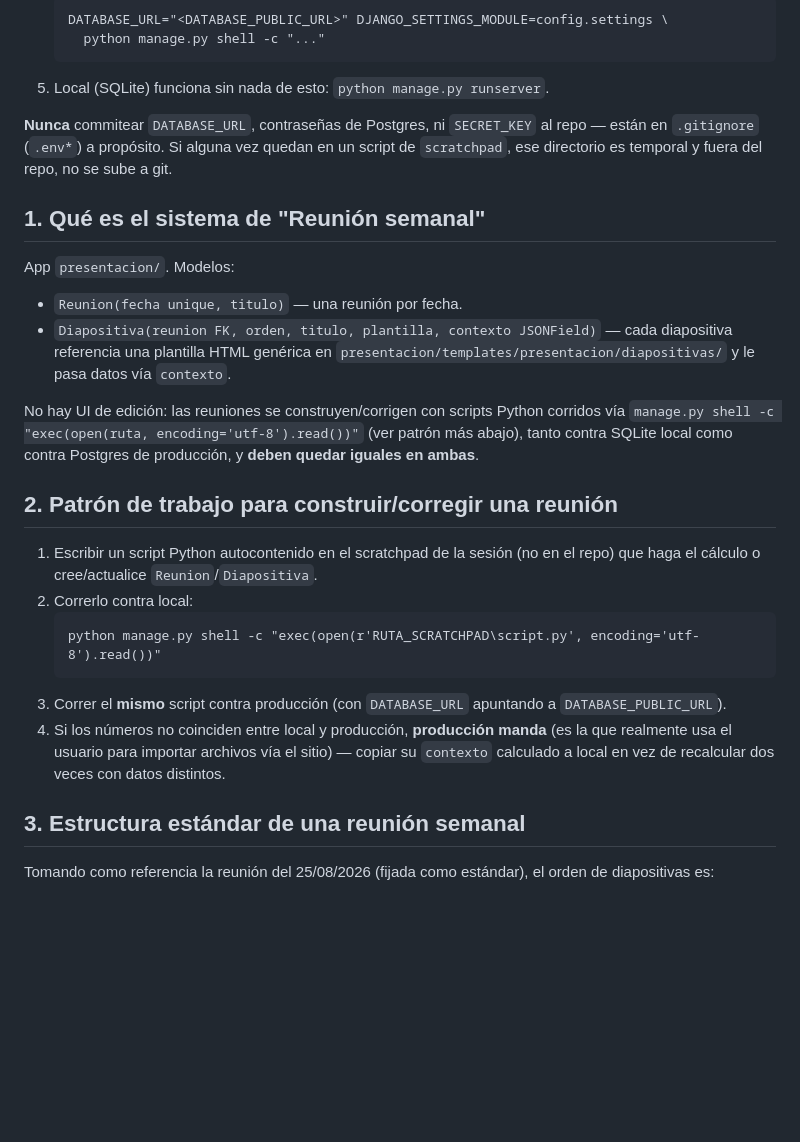
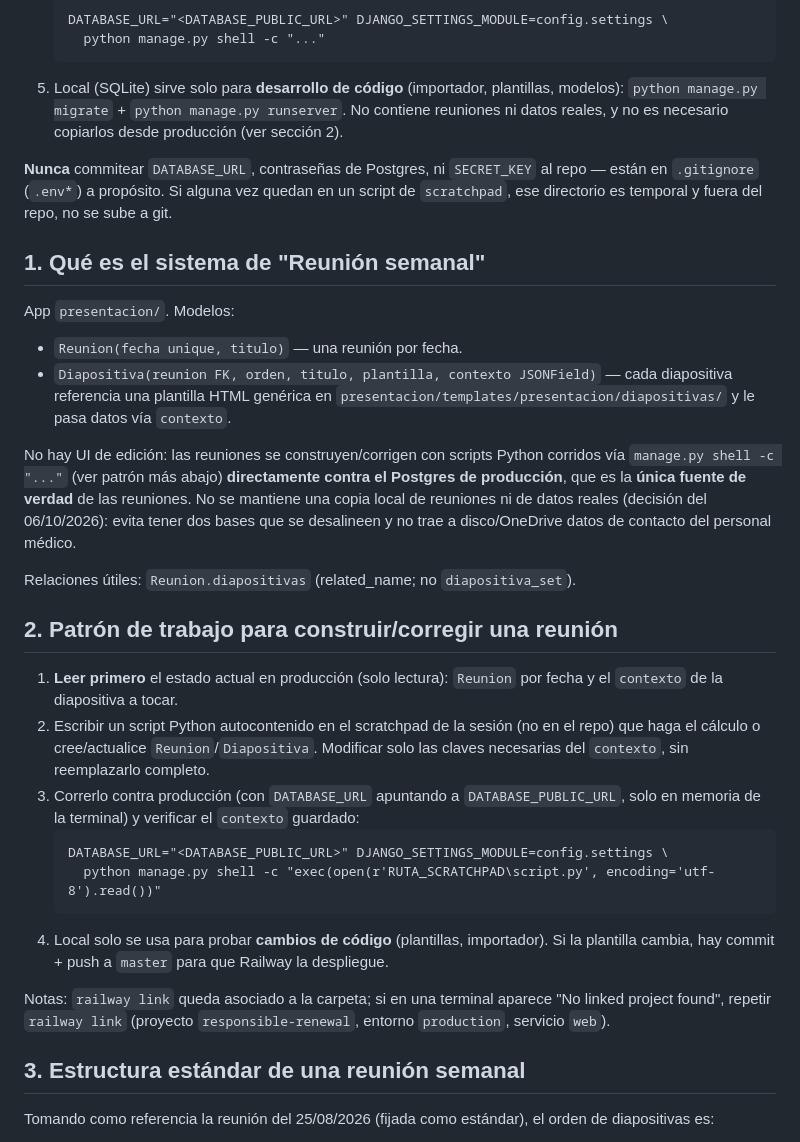
Before and after one commit to alexbaier-svg/gestionCM, a Markdown page: REUNIONES.md, the part around the change. Drawn GitHub-style; blank space fills up the shorter version.

Commit message:
Documentar que produccion es la fuente unica de las reuniones; local solo para desarrollo
Co-Authored-By: Claude Sonnet 5.5 <noreply@anthropic.com>

````diff
--- a/REUNIONES.md
+++ b/REUNIONES.md
@@ -29,7 +29,9 @@ de tocar nada de `presentacion/` o `disponibilidad/`.
    DATABASE_URL="<DATABASE_PUBLIC_URL>" DJANGO_SETTINGS_MODULE=config.settings \
      python manage.py shell -c "..."
    ```
-5. Local (SQLite) funciona sin nada de esto: `python manage.py runserver`.
+5. Local (SQLite) sirve solo para **desarrollo de código** (importador, plantillas,
+   modelos): `python manage.py migrate` + `python manage.py runserver`. No contiene
+   reuniones ni datos reales, y no es necesario copiarlos desde producción (ver sección 2).
 
 **Nunca** commitear `DATABASE_URL`, contraseñas de Postgres, ni `SECRET_KEY` al repo —
 están en `.gitignore` (`.env*`) a propósito. Si alguna vez quedan en un script de
@@ -44,23 +46,33 @@ App `presentacion/`. Modelos:
   `presentacion/templates/presentacion/diapositivas/` y le pasa datos vía `contexto`.
 
 No hay UI de edición: las reuniones se construyen/corrigen con scripts Python corridos
-vía `manage.py shell -c "exec(open(ruta, encoding='utf-8').read())"` (ver patrón más
-abajo), tanto contra SQLite local como contra Postgres de producción, y **deben quedar
-iguales en ambas**.
+vía `manage.py shell -c "..."` (ver patrón más abajo) **directamente contra el Postgres
+de producción**, que es la **única fuente de verdad** de las reuniones. No se mantiene
+una copia local de reuniones ni de datos reales (decisión del 06/10/2026): evita tener
+dos bases que se desalineen y no trae a disco/OneDrive datos de contacto del personal
+médico.
+
+Relaciones útiles: `Reunion.diapositivas` (related_name; no `diapositiva_set`).
 
 ## 2. Patrón de trabajo para construir/corregir una reunión
 
-1. Escribir un script Python autocontenido en el scratchpad de la sesión (no en el
-   repo) que haga el cálculo o cree/actualice `Reunion`/`Diapositiva`.
-2. Correrlo contra local:
+1. **Leer primero** el estado actual en producción (solo lectura): `Reunion` por fecha y
+   el `contexto` de la diapositiva a tocar.
+2. Escribir un script Python autocontenido en el scratchpad de la sesión (no en el
+   repo) que haga el cálculo o cree/actualice `Reunion`/`Diapositiva`. Modificar solo
+   las claves necesarias del `contexto`, sin reemplazarlo completo.
+3. Correrlo contra producción (con `DATABASE_URL` apuntando a `DATABASE_PUBLIC_URL`,
+   solo en memoria de la terminal) y verificar el `contexto` guardado:
    ```
-   python manage.py shell -c "exec(open(r'RUTA_SCRATCHPAD\script.py', encoding='utf-8').read())"
+   DATABASE_URL="<DATABASE_PUBLIC_URL>" DJANGO_SETTINGS_MODULE=config.settings \
+     python manage.py shell -c "exec(open(r'RUTA_SCRATCHPAD\script.py', encoding='utf-8').read())"
    ```
-3. Correr el **mismo** script contra producción (con `DATABASE_URL` apuntando a
-   `DATABASE_PUBLIC_URL`).
-4. Si los números no coinciden entre local y producción, **producción manda** (es la
-   que realmente usa el usuario para importar archivos vía el sitio) — copiar su
-   `contexto` calculado a local en vez de recalcular dos veces con datos distintos.
+4. Local solo se usa para probar **cambios de código** (plantillas, importador). Si la
+   plantilla cambia, hay commit + push a `master` para que Railway la despliegue.
+
+Notas: `railway link` queda asociado a la carpeta; si en una terminal aparece "No linked
+project found", repetir `railway link` (proyecto `responsible-renewal`, entorno
+`production`, servicio `web`).
 
 ## 3. Estructura estándar de una reunión semanal
 
````
